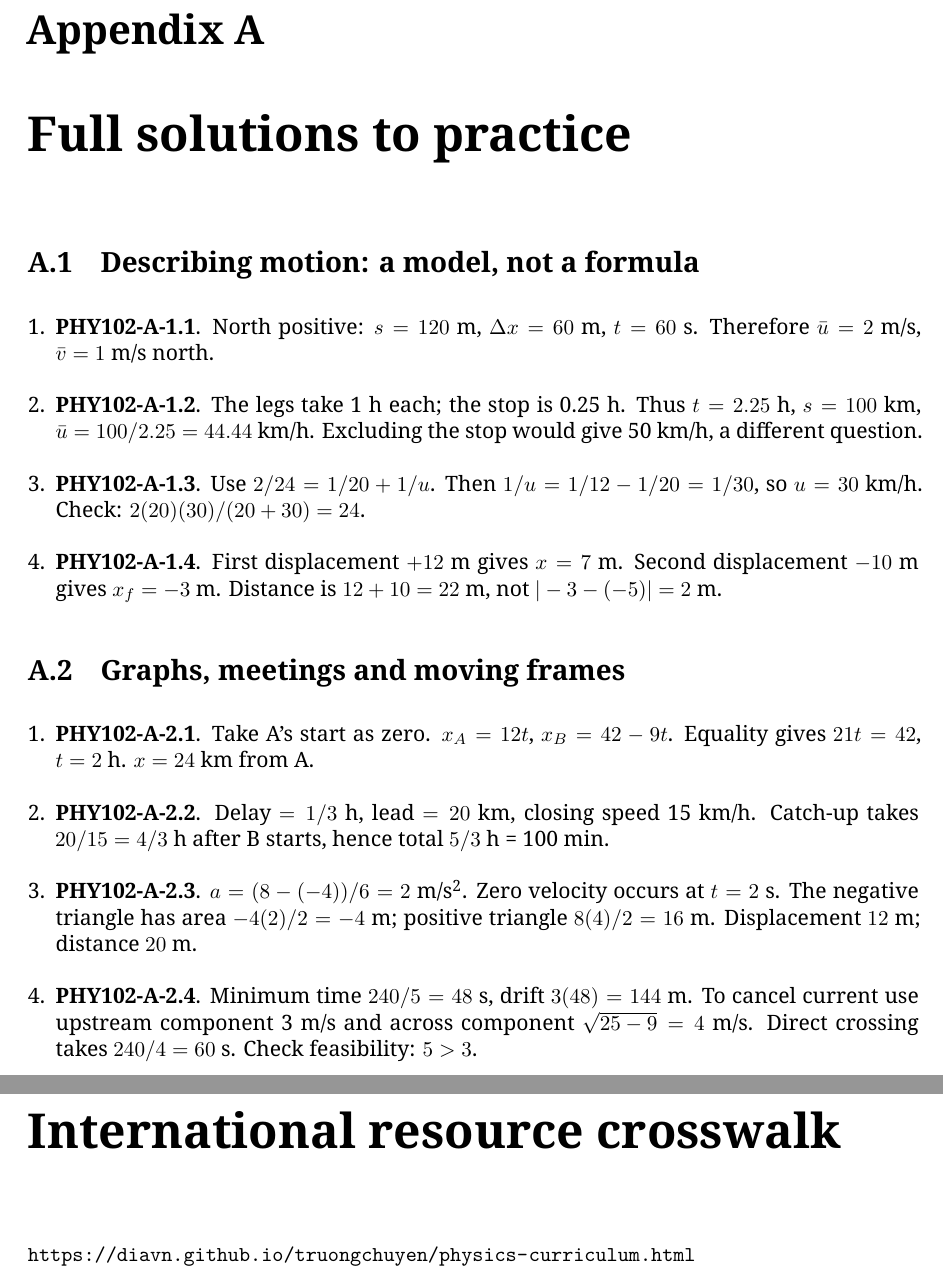
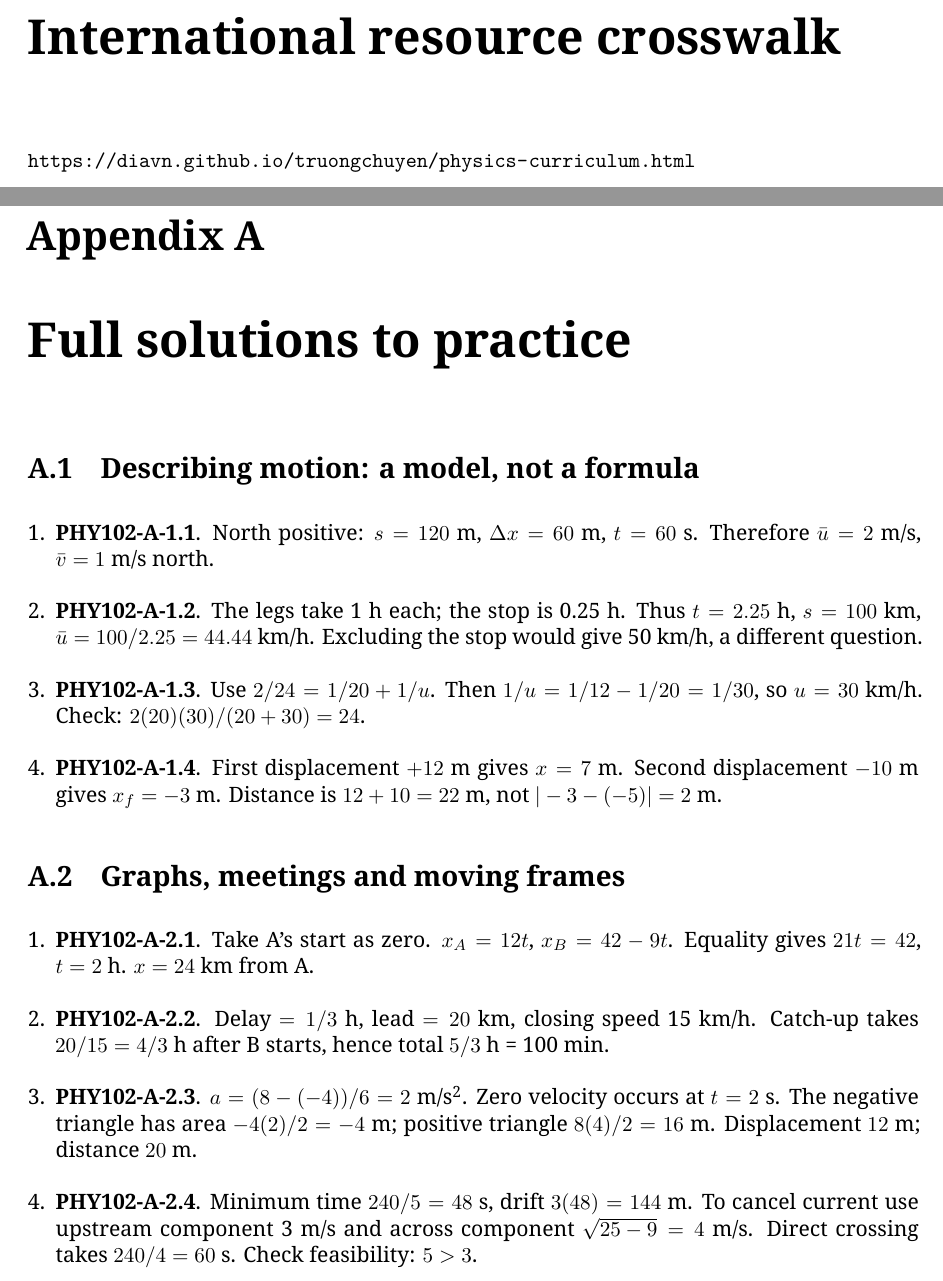
Before and after one commit to Diavn/diavn.github.io, a LaTeX book (truongchuyen/physics-books/PHY102-A-en.tex): two parts of pages 10 and 11 of 11, joined at a grey line, cut so that both start at the same text. Compiled offline with XeLaTeX.

Commit message:
Keep full practice solutions as final book section

```diff
--- a/truongchuyen/physics-books/PHY102-A-en.tex
+++ b/truongchuyen/physics-books/PHY102-A-en.tex
@@ -99,6 +99,8 @@ OpenStax Physics; PhET; Tracker; SJPO archive. VPhO book items are Level 2 exten
 \url{https://hyperphysics.gsu.edu/hbase/hph.html}
 
 \url{https://openstax.org/subjects/science}
+\chapter*{International resource crosswalk}
+\url{https://diavn.github.io/truongchuyen/physics-curriculum.html}
 \appendix
 \chapter{Full solutions to practice}
 \section{Describing motion: a model, not a formula}
@@ -115,6 +117,4 @@ OpenStax Physics; PhET; Tracker; SJPO archive. VPhO book items are Level 2 exten
 \item \textbf{PHY102-A-2.3}. $a=(8-(-4))/6=2$ m/s\textsuperscript{2}. Zero velocity occurs at $t=2$ s. The negative triangle has area $-4(2)/2=-4$ m; positive triangle $8(4)/2=16$ m. Displacement $12$ m; distance $20$ m.
 \item \textbf{PHY102-A-2.4}. Minimum time $240/5=48$ s, drift $3(48)=144$ m. To cancel current use upstream component 3 m/s and across component $\sqrt{25-9}=4$ m/s. Direct crossing takes $240/4=60$ s. Check feasibility: $5>3$.
 \end{enumerate}
-\chapter*{International resource crosswalk}
-\url{https://diavn.github.io/truongchuyen/physics-curriculum.html}
 \end{document}
```
